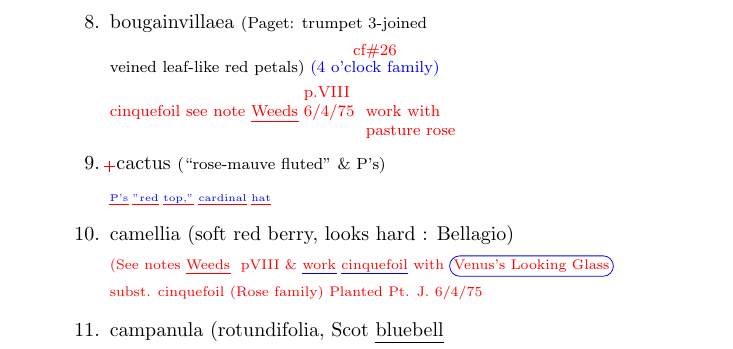
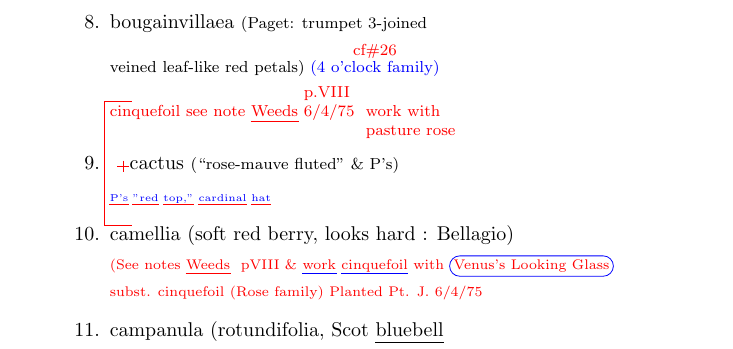
Before and after one commit to lascellesabercrombie/eighty-flowers, a LaTeX document (working-notebook-page-i/working-notebook-page-i.tex): part of the page, cut so that both start at the same text. Compiled offline with pdfLaTeX.

Commit message:
feat: brace by cactus

```diff
--- a/working-notebook-page-i/working-notebook-page-i.tex
+++ b/working-notebook-page-i/working-notebook-page-i.tex
@@ -46,6 +46,13 @@
 		\draw (-0.1,0.05) -- (0.1,0.05);
 		\draw (0,0.15) -- (0,-0.05);
 
+	\end{tikzpicture}
+}
+\newcommand{\biggerbrace}{
+	\begin{tikzpicture}[remember picture,overlay]
+		\draw (-0.1,1.2) -- (0.4,1.2);
+		\draw (-0.1,1.2) -- (-0.1,-1);
+		\draw (-0.1,-1) -- (0.4,-1);
 	\end{tikzpicture}
 }
 
@@ -176,7 +183,8 @@ cinquefoil see note \ul{Weeds} \Longstack[l]{{p.VIII} {6/4/75}}
 \Longunderstack[l]{{\pasturerosenote} {pasture rose}}
 \color{black}
 \normalsize
-\item \color{red}\marginalplus \color{black}cactus \footnotesize(``rose-mauve fluted" \& P's)\par
+
+\item \color{red}\biggerbrace \marginalplus \color{black}cactus \footnotesize(``rose-mauve fluted" \& P's)\par
 \tiny
 \color{blue}
 \ul{P's} \ul{"red} \ul{top,"} \ul{cardinal} \ul{hat}
```
